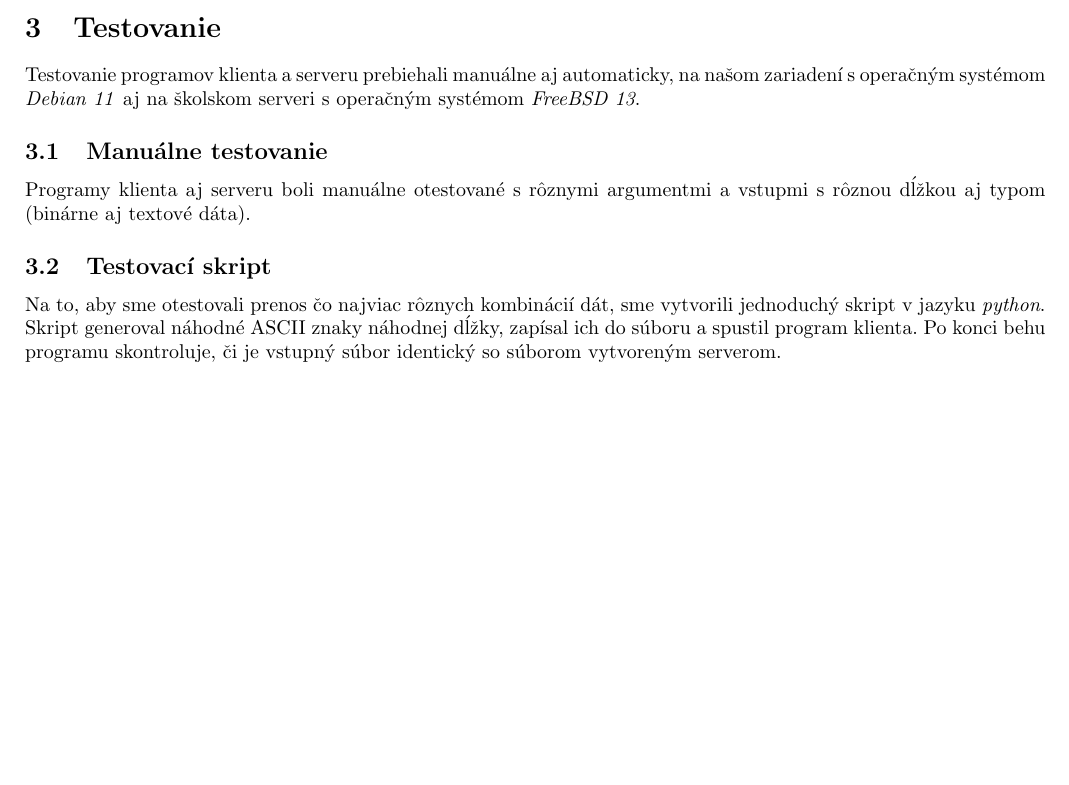
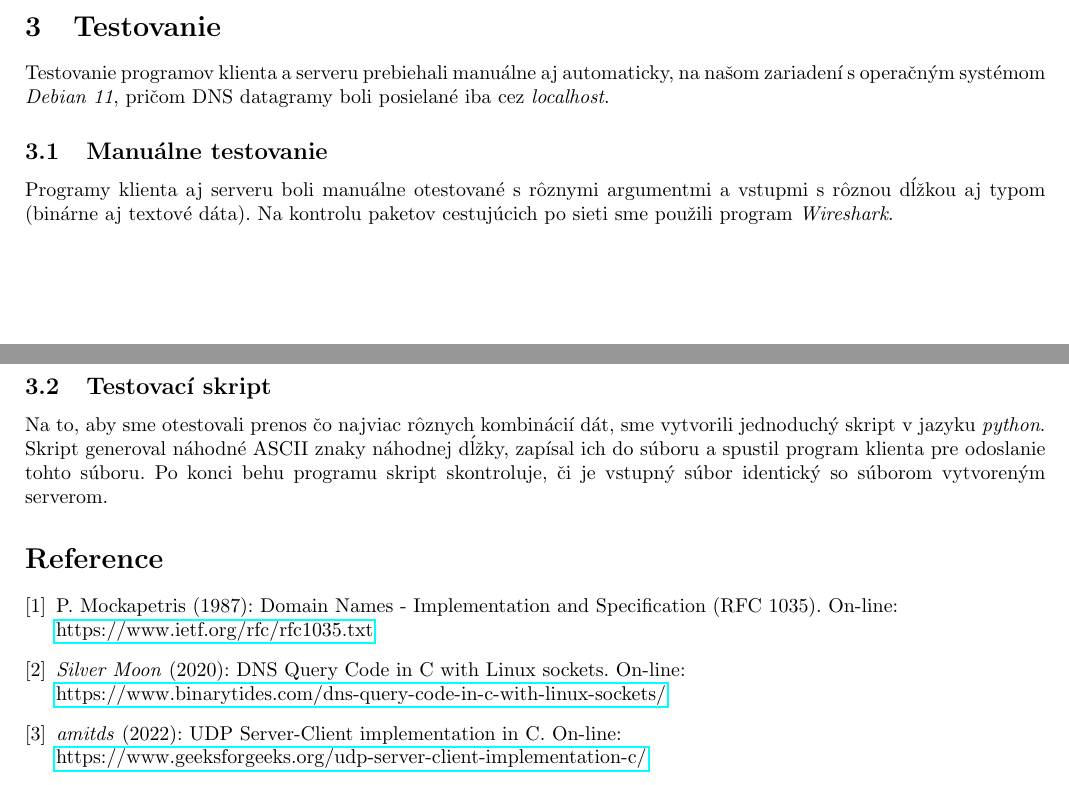
Before and after one commit to sktedro/vut_isa_proj, a LaTeX document (doc/doc.tex): part of page 3 of 3 before the commit and two parts of pages 3 and 4 of 4 after it, the two joined at a grey line, cut so that both start at the same text, the shorter picture padded with empty space. Compiled offline with pdfLaTeX.

Commit message:
Updated doc

```diff
--- a/doc/doc.tex
+++ b/doc/doc.tex
@@ -230,14 +230,17 @@
   \section{Testovanie}
 
   Testovanie programov klienta a serveru prebiehali manuálne aj automaticky,
-  na našom zariadení s operačným systémom \textit{Debian 11} aj na školskom
-  serveri s operačným systémom \textit{FreeBSD 13}.
+  % na našom zariadení s operačným systémom \textit{Debian 11} aj na školskom
+  % serveri s operačným systémom \textit{FreeBSD 13}.
+  na našom zariadení s operačným systémom \textit{Debian 11}, pričom DNS
+  datagramy boli posielané iba cez \textit{localhost}.
 
 
   \subsection{Manuálne testovanie}
 
   Programy klienta aj serveru boli manuálne otestované s rôznymi argumentmi a
-  vstupmi s rôznou dĺžkou aj typom (binárne aj textové dáta).
+  vstupmi s rôznou dĺžkou aj typom (binárne aj textové dáta). Na kontrolu
+  paketov cestujúcich po sieti sme použili program \textit{Wireshark}.
 
 
   \subsection{Testovací skript}
@@ -245,9 +248,26 @@
   Na to, aby sme otestovali prenos čo najviac rôznych kombinácií dát, sme
   vytvorili jednoduchý skript v jazyku \textit{python}. Skript generoval
   náhodné ASCII znaky náhodnej dĺžky, zapísal ich do súboru a spustil program
-  klienta. Po konci behu programu skontroluje, či je vstupný súbor identický
-  so súborom vytvoreným serverom.
+  klienta pre odoslanie tohto súboru. Po konci behu programu skript
+  skontroluje, či je vstupný súbor identický so súborom vytvoreným serverom.
 
 
 
+  \begin{thebibliography}{1}
+
+    \bibitem{rfc} P. Mockapetris (1987): Domain Names - Implementation and
+      Specification (RFC 1035). On-line: \\
+      \href{https://www.ietf.org/rfc/rfc1035.txt}{https://www.ietf.org/rfc/rfc1035.txt}
+
+    \bibitem{dns_query} \textit{Silver Moon} (2020): DNS Query Code in C with Linux
+      sockets. On-line: \\
+      \href{https://www.binarytides.com/dns-query-code-in-c-with-linux-sockets/}{https://www.binarytides.com/dns-query-code-in-c-with-linux-sockets/}
+
+    \bibitem{udp_server_client} \textit{amitds} (2022): UDP Server-Client
+      implementation in C. On-line: \\
+      \href{https://www.geeksforgeeks.org/udp-server-client-implementation-c/}{https://www.geeksforgeeks.org/udp-server-client-implementation-c/}
+
+  \end{thebibliography}
+
+
 \end{document}
```
Also changed, not shown: doc/doc.pdf, 1 other file.
